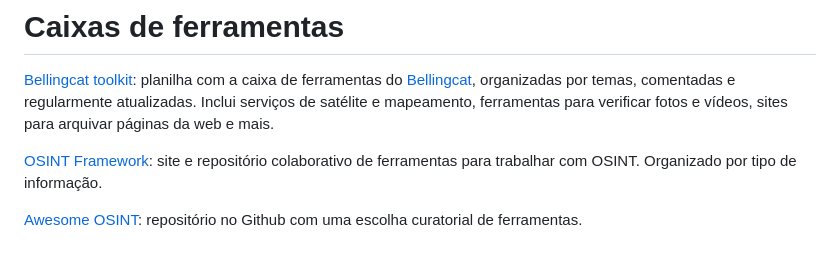
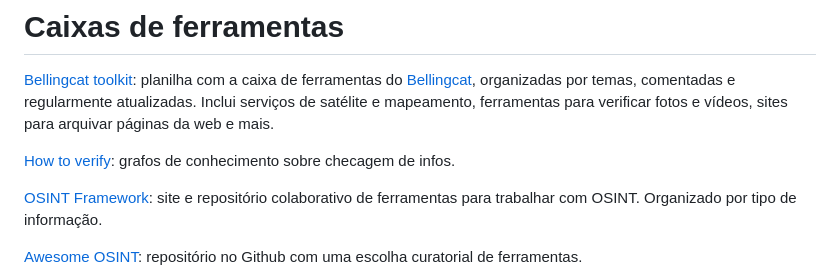
Before and after one commit to belisards/osint, a Markdown page: README.md, the part around the change. GitHub-like rendering; blank space fills up the shorter version.

```diff
--- a/README.md
+++ b/README.md
@@ -15,6 +15,8 @@ Repositórios de links, referências e materiais didáticos sobre OSINT - especi
 # Caixas de ferramentas
 
 [Bellingcat toolkit](https://bit.ly/bcattools): planilha com a caixa de ferramentas do [Bellingcat](https://www.bellingcat.com/), organizadas por temas, comentadas e regularmente atualizadas. Inclui serviços de satélite e mapeamento, ferramentas para verificar fotos e vídeos, sites para arquivar páginas da web e mais.
+
+[How to verify](https://www.howtoverify.info/): grafos de conhecimento sobre checagem de infos.
 
 [OSINT Framework](https://osintframework.com/): site e repositório colaborativo de ferramentas para trabalhar com OSINT. Organizado por tipo de informação.
 
```
